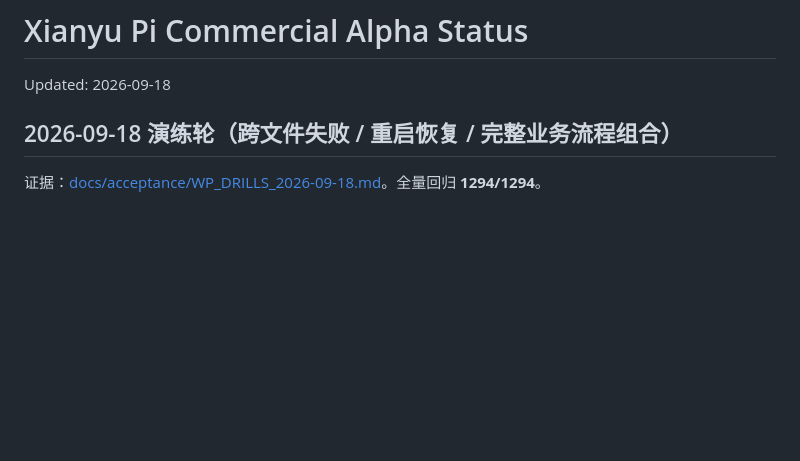
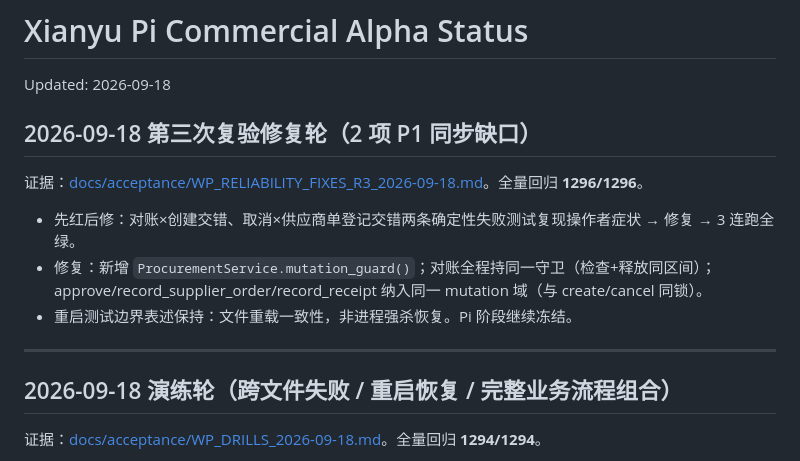
Before and after one commit to AuroraKON6/xianyu-agent, a Markdown page: PROJECT_STATUS.md, the part around the change. Drawn GitHub-style; blank space fills up the shorter version.

Commit message:
docs(acceptance): third reliability round - interleaving sync gaps fixed tests-first

```diff
--- a/PROJECT_STATUS.md
+++ b/PROJECT_STATUS.md
@@ -1,6 +1,16 @@
 # Xianyu Pi Commercial Alpha Status
 
 Updated: 2026-09-18
+
+## 2026-09-18 第三次复验修复轮（2 项 P1 同步缺口）
+
+证据：[docs/acceptance/WP_RELIABILITY_FIXES_R3_2026-09-18.md](docs/acceptance/WP_RELIABILITY_FIXES_R3_2026-09-18.md)。全量回归 **1296/1296**。
+
+- 先红后修：对账×创建交错、取消×供应商单登记交错两条确定性失败测试复现操作者症状 → 修复 → 3 连跑全绿。
+- 修复：新增 `ProcurementService.mutation_guard()`；对账全程持同一守卫（检查+释放同区间）；approve/record_supplier_order/record_receipt 纳入同一 mutation 域（与 create/cancel 同锁）。
+- 重启测试边界表述保持：文件重载一致性，非进程强杀恢复。Pi 阶段继续冻结。
+
+---
 
 ## 2026-09-18 演练轮（跨文件失败 / 重启恢复 / 完整业务流程组合）
 
```
Also changed, not shown: docs/acceptance/WP_RELIABILITY_FIXES_R3_2026-09-18.md (added, +31 -0 lines).
